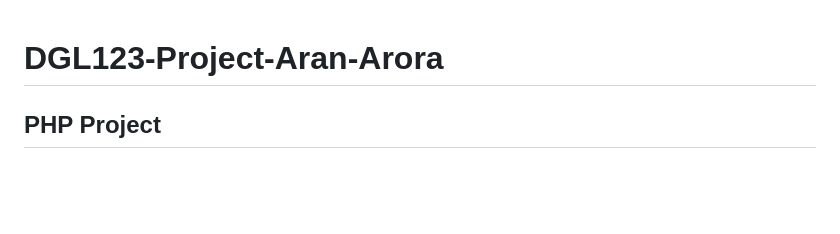
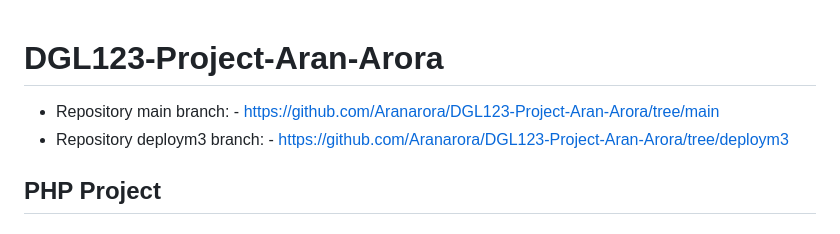
Before and after one commit to Aranarora/DGL123-Project-Aran-Arora, a Markdown page: README.md, the part around the change. GitHub-like rendering; blank space fills up the shorter version.

Commit message:
Add the repository link in the project readme file

```diff
--- a/README.md
+++ b/README.md
@@ -1,4 +1,8 @@
 # DGL123-Project-Aran-Arora
+
+- Repository main branch: - https://github.com/Aranarora/DGL123-Project-Aran-Arora/tree/main
+- Repository deploym3 branch: - https://github.com/Aranarora/DGL123-Project-Aran-Arora/tree/deploym3
+
 
 ## PHP Project
 
```
